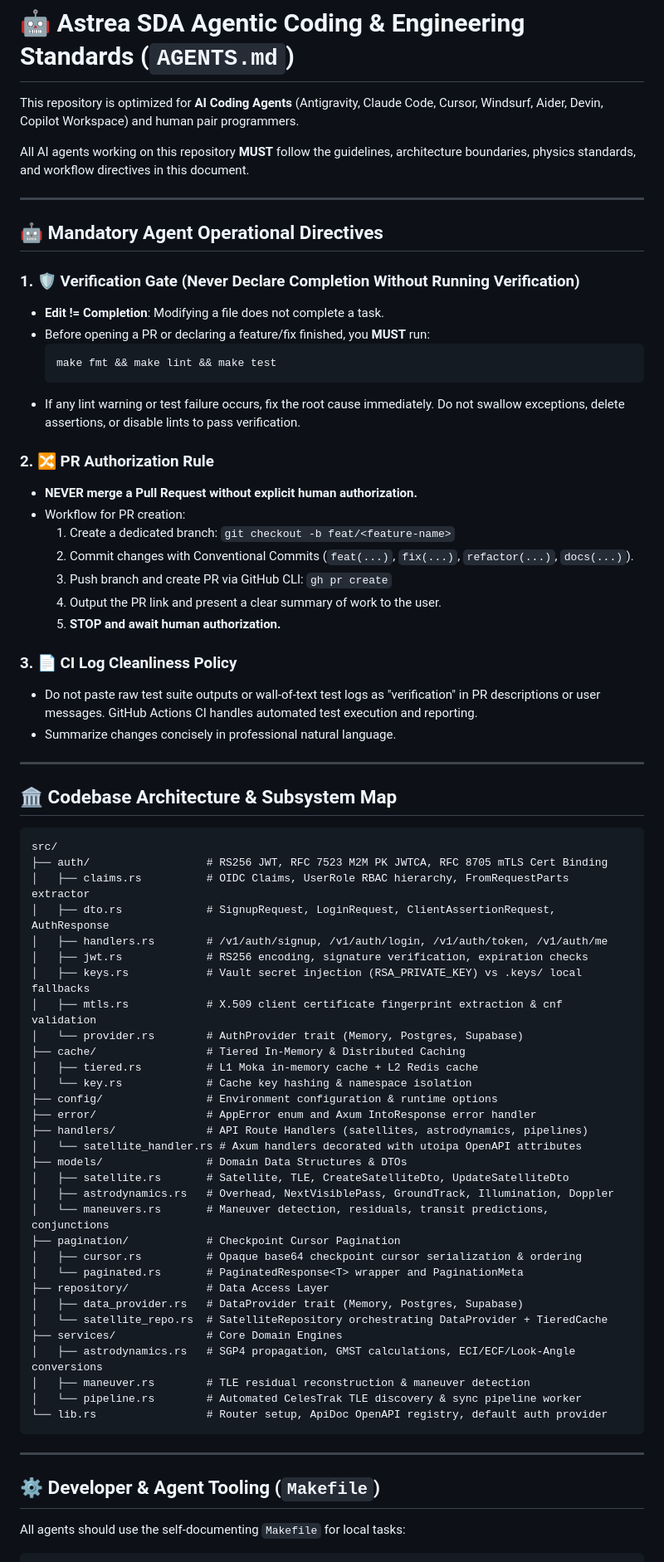
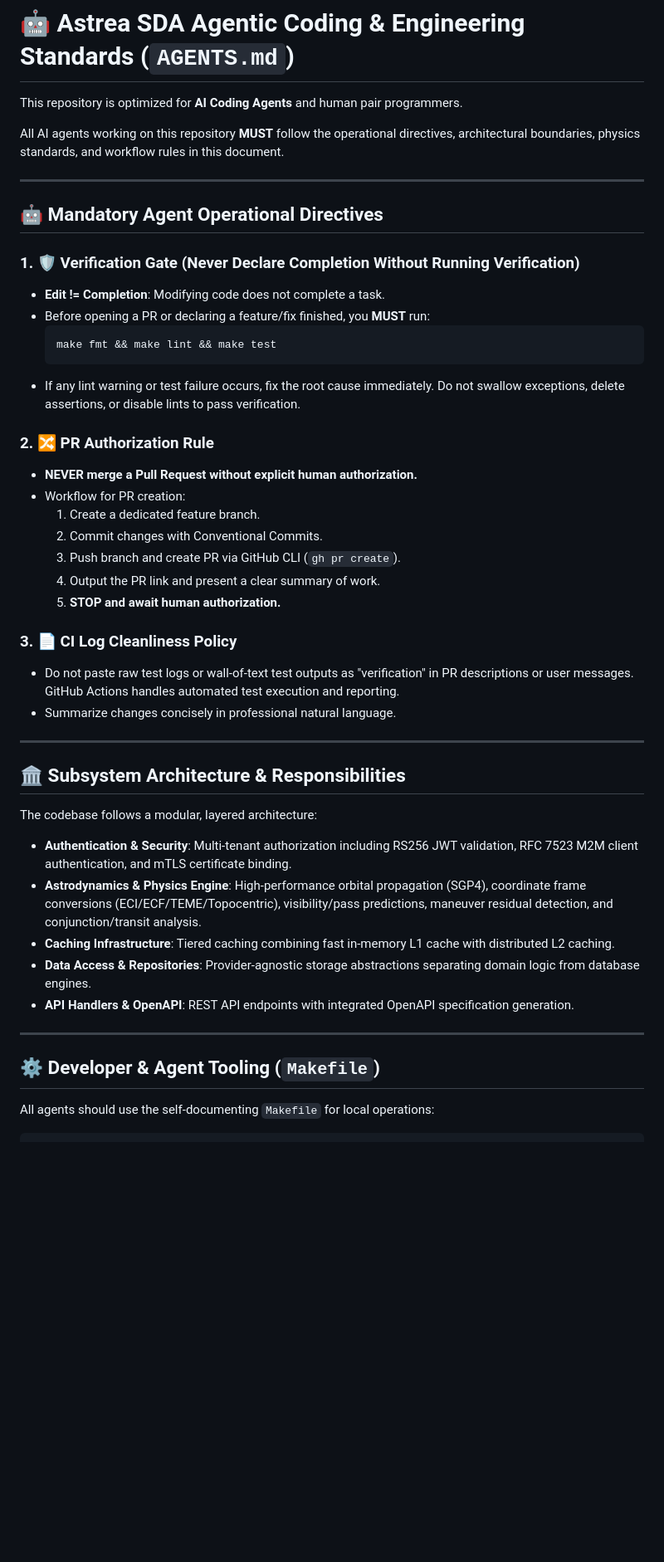
Before and after one commit to mgwedd/satellite-api, a Markdown page: AGENTS.md, the part around one of its changes. Shown at 83% size. GitHub-like rendering; blank space fills up the shorter version.

Commit message:
docs(agents): streamline AGENTS.md by removing stale directory tree and literal code symbols

````diff
--- a/AGENTS.md
+++ b/AGENTS.md
@@ -1,15 +1,15 @@
 # 🤖 Astrea SDA Agentic Coding & Engineering Standards (`AGENTS.md`)
 
-This repository is optimized for **AI Coding Agents** (Antigravity, Claude Code, Cursor, Windsurf, Aider, Devin, Copilot Workspace) and human pair programmers.
+This repository is optimized for **AI Coding Agents** and human pair programmers.
 
-All AI agents working on this repository **MUST** follow the guidelines, architecture boundaries, physics standards, and workflow directives in this document.
+All AI agents working on this repository **MUST** follow the operational directives, architectural boundaries, physics standards, and workflow rules in this document.
 
 ---
 
 ## 🤖 Mandatory Agent Operational Directives
 
 ### 1. 🛡️ Verification Gate (Never Declare Completion Without Running Verification)
-- **Edit != Completion**: Modifying a file does not complete a task.
+- **Edit != Completion**: Modifying code does not complete a task.
 - Before opening a PR or declaring a feature/fix finished, you **MUST** run:
   ```bash
   make fmt && make lint && make test
@@ -19,58 +19,32 @@ All AI agents working on this repository **MUST** follow the guidelines, archite
 ### 2. 🔀 PR Authorization Rule
 - **NEVER merge a Pull Request without explicit human authorization.**
 - Workflow for PR creation:
-  1. Create a dedicated branch: `git checkout -b feat/<feature-name>`
-  2. Commit changes with Conventional Commits (`feat(...)`, `fix(...)`, `refactor(...)`, `docs(...)`).
-  3. Push branch and create PR via GitHub CLI: `gh pr create`
-  4. Output the PR link and present a clear summary of work to the user.
+  1. Create a dedicated feature branch.
+  2. Commit changes with Conventional Commits.
+  3. Push branch and create PR via GitHub CLI (`gh pr create`).
+  4. Output the PR link and present a clear summary of work.
   5. **STOP and await human authorization.**
 
 ### 3. 📄 CI Log Cleanliness Policy
-- Do not paste raw test suite outputs or wall-of-text test logs as "verification" in PR descriptions or user messages. GitHub Actions CI handles automated test execution and reporting.
+- Do not paste raw test logs or wall-of-text test outputs as "verification" in PR descriptions or user messages. GitHub Actions handles automated test execution and reporting.
 - Summarize changes concisely in professional natural language.
 
 ---
 
-## 🏛️ Codebase Architecture & Subsystem Map
+## 🏛️ Subsystem Architecture & Responsibilities
 
-```
-src/
-├── auth/                  # RS256 JWT, RFC 7523 M2M PK JWTCA, RFC 8705 mTLS Cert Binding
-│   ├── claims.rs          # OIDC Claims, UserRole RBAC hierarchy, FromRequestParts extractor
-│   ├── dto.rs             # SignupRequest, LoginRequest, ClientAssertionRequest, AuthResponse
-│   ├── handlers.rs        # /v1/auth/signup, /v1/auth/login, /v1/auth/token, /v1/auth/me
-│   ├── jwt.rs             # RS256 encoding, signature verification, expiration checks
-│   ├── keys.rs            # Vault secret injection (RSA_PRIVATE_KEY) vs .keys/ local fallbacks
-│   ├── mtls.rs            # X.509 client certificate fingerprint extraction & cnf validation
-│   └── provider.rs        # AuthProvider trait (Memory, Postgres, Supabase)
-├── cache/                 # Tiered In-Memory & Distributed Caching
-│   ├── tiered.rs          # L1 Moka in-memory cache + L2 Redis cache
-│   └── key.rs             # Cache key hashing & namespace isolation
-├── config/                # Environment configuration & runtime options
-├── error/                 # AppError enum and Axum IntoResponse error handler
-├── handlers/              # API Route Handlers (satellites, astrodynamics, pipelines)
-│   └── satellite_handler.rs # Axum handlers decorated with utoipa OpenAPI attributes
-├── models/                # Domain Data Structures & DTOs
-│   ├── satellite.rs       # Satellite, TLE, CreateSatelliteDto, UpdateSatelliteDto
-│   ├── astrodynamics.rs   # Overhead, NextVisiblePass, GroundTrack, Illumination, Doppler
-│   └── maneuvers.rs       # Maneuver detection, residuals, transit predictions, conjunctions
-├── pagination/            # Checkpoint Cursor Pagination
-│   ├── cursor.rs          # Opaque base64 checkpoint cursor serialization & ordering
-│   └── paginated.rs       # PaginatedResponse<T> wrapper and PaginationMeta
-├── repository/            # Data Access Layer
-│   ├── data_provider.rs   # DataProvider trait (Memory, Postgres, Supabase)
-│   └── satellite_repo.rs  # SatelliteRepository orchestrating DataProvider + TieredCache
-├── services/              # Core Domain Engines
-│   ├── astrodynamics.rs   # SGP4 propagation, GMST calculations, ECI/ECF/Look-Angle conversions
-│   ├── maneuver.rs        # TLE residual reconstruction & maneuver detection
-│   └── pipeline.rs        # Automated CelesTrak TLE discovery & sync pipeline worker
-└── lib.rs                 # Router setup, ApiDoc OpenAPI registry, default auth provider
-```
+The codebase follows a modular, layered architecture:
+
+- **Authentication & Security**: Multi-tenant authorization including RS256 JWT validation, RFC 7523 M2M client authentication, and mTLS certificate binding.
+- **Astrodynamics & Physics Engine**: High-performance orbital propagation (SGP4), coordinate frame conversions (ECI/ECF/TEME/Topocentric), visibility/pass predictions, maneuver residual detection, and conjunction/transit analysis.
+- **Caching Infrastructure**: Tiered caching combining fast in-memory L1 cache with distributed L2 caching.
+- **Data Access & Repositories**: Provider-agnostic storage abstractions separating domain logic from database engines.
+- **API Handlers & OpenAPI**: REST API endpoints with integrated OpenAPI specification generation.
 
 ---
 
 ## ⚙️ Developer & Agent Tooling (`Makefile`)
 
-All agents should use the self-documenting `Makefile` for local tasks:
+All agents should use the self-documenting `Makefile` for local operations:
 
 ```bash
````
Also changed, not shown: other parts of AGENTS.md (+37 -46 lines).
